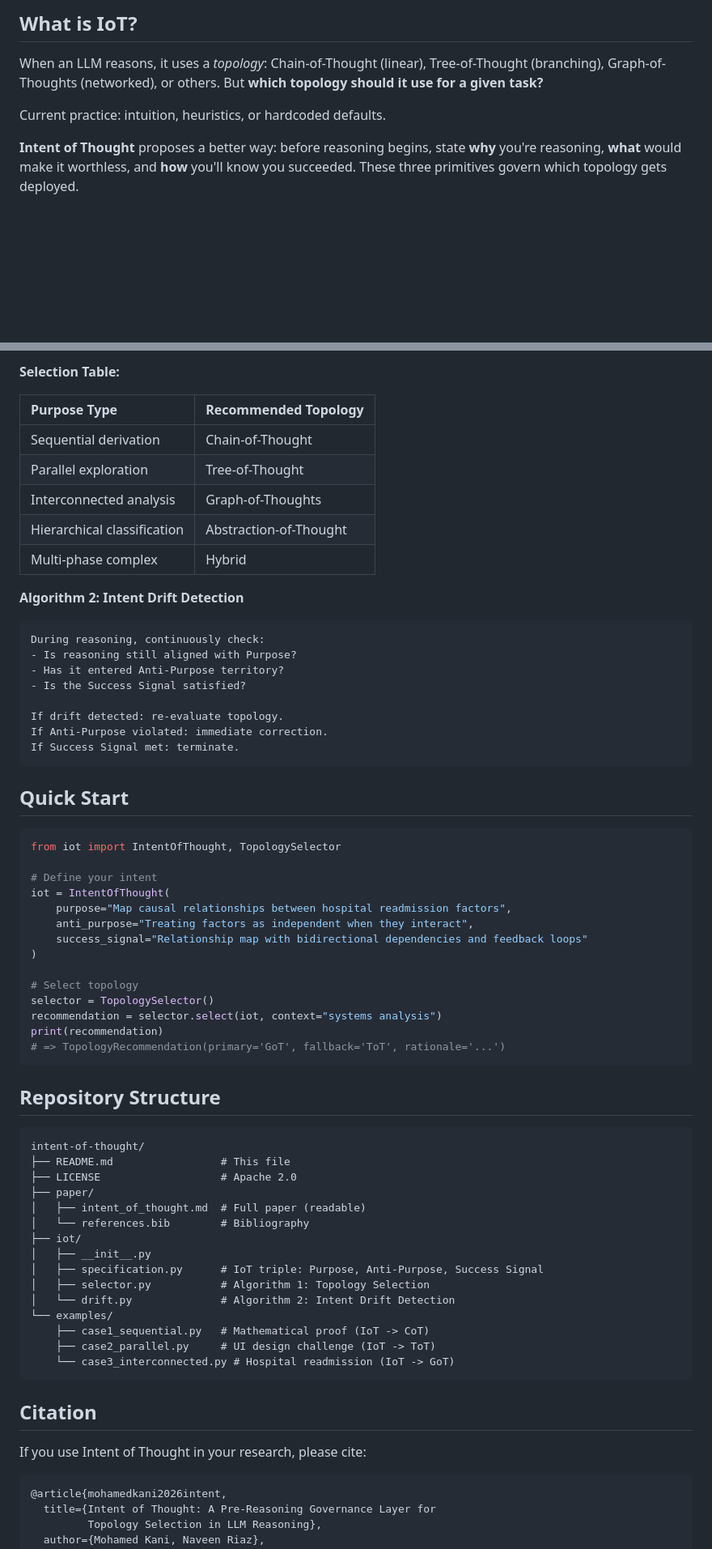
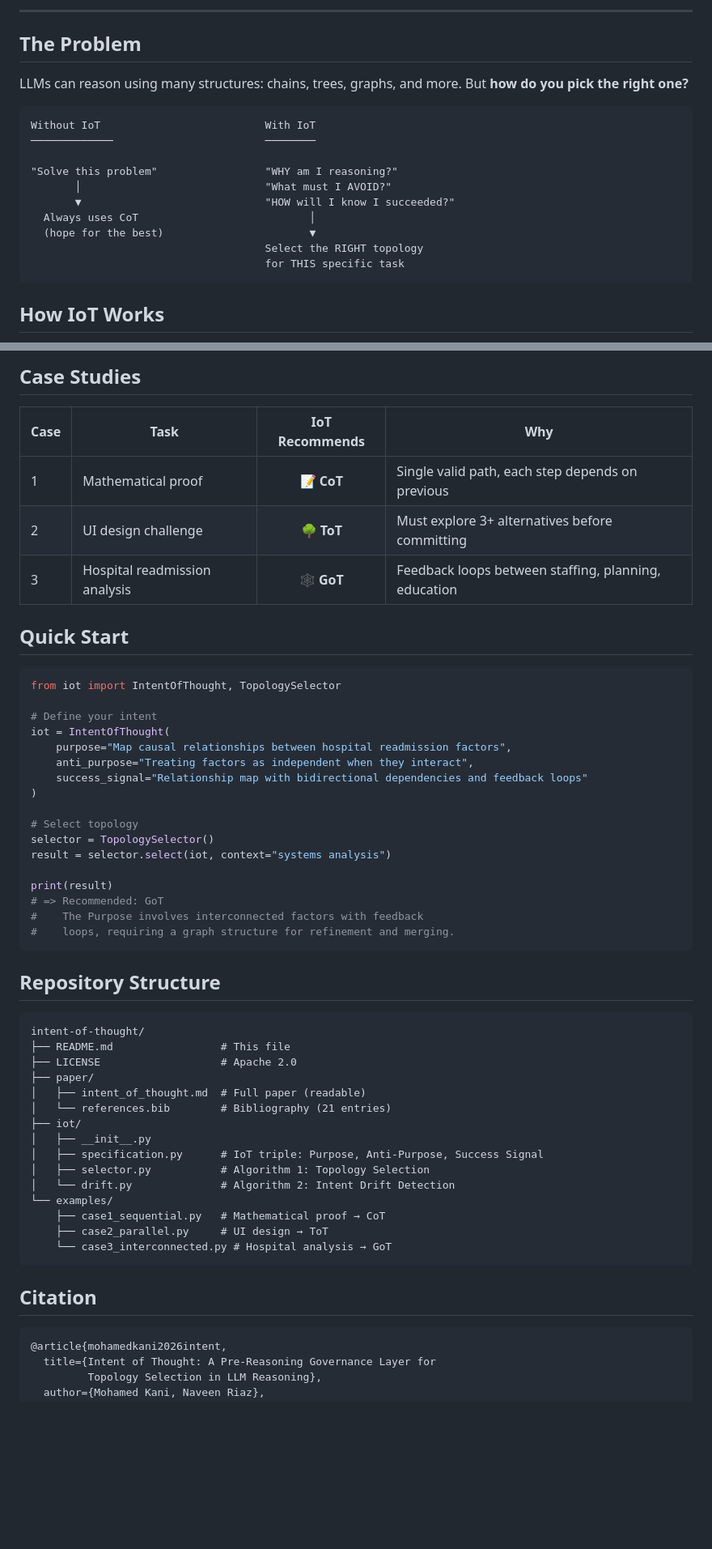
Before and after one commit to synthanai/intent-of-thought, a Markdown page: README.md, 2 parts joined by grey strips. Shown at 81% size. Rendered like a GitHub page; blank space fills up the shorter version.

````diff
--- a/README.md
+++ b/README.md
@@ -7,8 +8,22 @@
 
-## What is IoT?
+---
 
-When an LLM reasons, it uses a *topology*: Chain-of-Thought (linear), Tree-of-Thought (branching), Graph-of-Thoughts (networked), or others. But **which topology should it use for a given task?**
+## The Problem
 
-Current practice: intuition, heuristics, or hardcoded defaults.
+LLMs can reason using many structures: chains, trees, graphs, and more. But **how do you pick the right one?**
 
-**Intent of Thought** proposes a better way: before reasoning begins, state **why** you're reasoning, **what** would make it worthless, and **how** you'll know you succeeded. These three primitives govern which topology gets deployed.
+```
+Without IoT                          With IoT
+─────────────                        ────────
+
+"Solve this problem"                 "WHY am I reasoning?"
+       │                             "What must I AVOID?"
+       ▼                             "HOW will I know I succeeded?"
+  Always uses CoT                           │
+  (hope for the best)                       ▼
+                                     Select the RIGHT topology
+                                     for THIS specific task
+```
+
+## How IoT Works
+
@@ -37,26 +88,12 @@ Output: Ranked list of recommended topologies
 ```
 
-**Selection Table:**
+## Case Studies
 
-| Purpose Type | Recommended Topology |
-|:-------------|:--------------------|
-| Sequential derivation | Chain-of-Thought |
-| Parallel exploration | Tree-of-Thought |
-| Interconnected analysis | Graph-of-Thoughts |
-| Hierarchical classification | Abstraction-of-Thought |
-| Multi-phase complex | Hybrid |
-
-**Algorithm 2: Intent Drift Detection**
-```
-During reasoning, continuously check:
-- Is reasoning still aligned with Purpose?
-- Has it entered Anti-Purpose territory?
-- Is the Success Signal satisfied?
-
-If drift detected: re-evaluate topology.
-If Anti-Purpose violated: immediate correction.
-If Success Signal met: terminate.
-```
+| Case | Task | IoT Recommends | Why |
+|------|------|:--------------:|-----|
+| 1 | Mathematical proof | 📝 **CoT** | Single valid path, each step depends on previous |
+| 2 | UI design challenge | 🌳 **ToT** | Must explore 3+ alternatives before committing |
+| 3 | Hospital readmission analysis | 🕸️ **GoT** | Feedback loops between staffing, planning, education |
 
 ## Quick Start
 
@@ -72,9 +109,12 @@ iot = IntentOfThought(
 
 # Select topology
 selector = TopologySelector()
-recommendation = selector.select(iot, context="systems analysis")
-print(recommendation)
-# => TopologyRecommendation(primary='GoT', fallback='ToT', rationale='...')
+result = selector.select(iot, context="systems analysis")
+
+print(result)
+# => Recommended: GoT
+#    The Purpose involves interconnected factors with feedback
+#    loops, requiring a graph structure for refinement and merging.
 ```
 
 ## Repository Structure
@@ -85,21 +125,19 @@ intent-of-thought/
 ├── LICENSE                   # Apache 2.0
 ├── paper/
 │   ├── intent_of_thought.md  # Full paper (readable)
-│   └── references.bib        # Bibliography
+│   └── references.bib        # Bibliography (21 entries)
 ├── iot/
 │   ├── __init__.py
 │   ├── specification.py      # IoT triple: Purpose, Anti-Purpose, Success Signal
 │   ├── selector.py           # Algorithm 1: Topology Selection
 │   └── drift.py              # Algorithm 2: Intent Drift Detection
 └── examples/
-    ├── case1_sequential.py   # Mathematical proof (IoT -> CoT)
-    ├── case2_parallel.py     # UI design challenge (IoT -> ToT)
-    └── case3_interconnected.py # Hospital readmission (IoT -> GoT)
+    ├── case1_sequential.py   # Mathematical proof → CoT
+    ├── case2_parallel.py     # UI design → ToT
+    └── case3_interconnected.py # Hospital analysis → GoT
 ```
 
 ## Citation
-
-If you use Intent of Thought in your research, please cite:
 
 ```bibtex
 @article{mohamedkani2026intent,
````
Also changed, not shown: other parts of README.md (+51 -14 lines).
